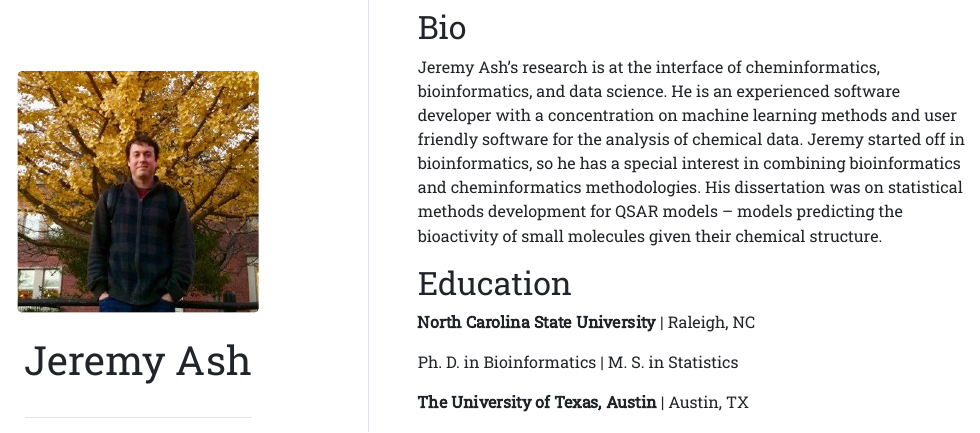
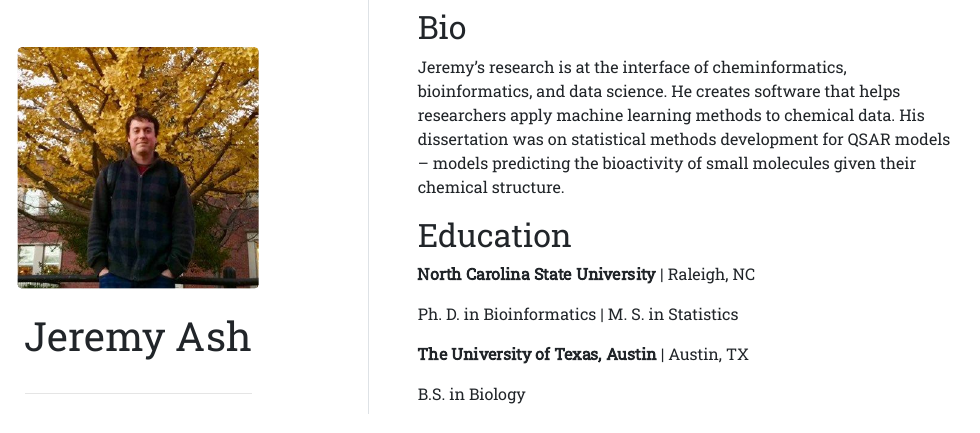
Before and after one commit to jrash/jrash.github.io, an R Markdown document (index.Rmd): the page in a window 1100 px wide, from 170 px down before the commit and from 190 px down after it, so that both start at the same text. The pictures show the output file index.html that the author committed with the source, opened offline.

Commit message:
Refine text

```diff
--- a/index.Rmd
+++ b/index.Rmd
@@ -16,7 +16,7 @@ output:
 
 ## Bio
 
-Jeremy Ash's research is at the interface of cheminformatics, bioinformatics, and data science. He is an experienced software developer with a concentration on machine learning methods and user friendly software for the analysis of chemical data. Jeremy started off in bioinformatics, so he has a special interest in combining bioinformatics and cheminformatics methodologies. His dissertation was on statistical methods development for QSAR models – models predicting the bioactivity of small molecules given their chemical structure.
+Jeremy's research is at the interface of cheminformatics, bioinformatics, and data science. He creates software that helps researchers apply machine learning methods to chemical data. His dissertation was on statistical methods development for QSAR models – models predicting the bioactivity of small molecules given their chemical structure.
 
 ## Education
 
```
Also changed, not shown: frank.jpg (deleted), index.html.
